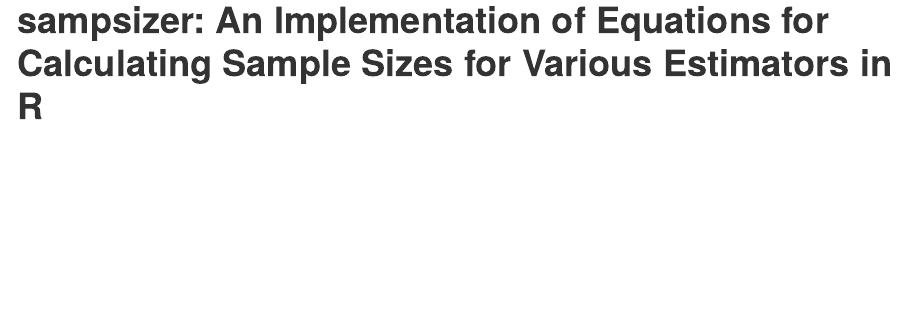
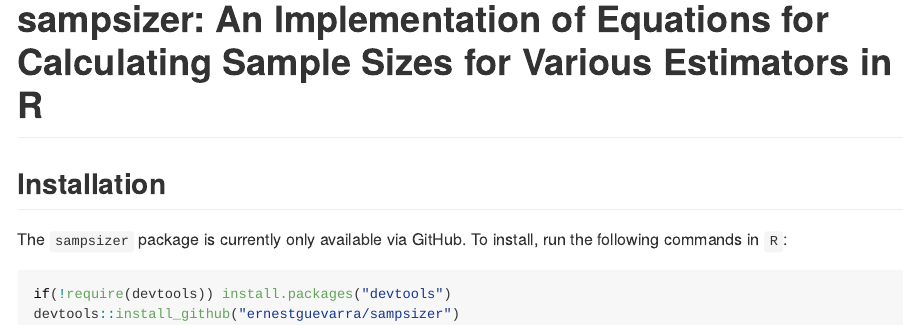
Before and after one commit to ernestguevarra/sampsizer, an R Markdown document (README.Rmd): the page in a window 1100 px wide, from its top. The pictures show the output file README.md that the author committed with the source, drawn offline in the style of GitHub; badge pictures from the web are left out.

Commit message:
update README

````diff
--- a/README.Rmd
+++ b/README.Rmd
@@ -19,3 +19,13 @@
 [![Travis-CI Build Status](https://travis-ci.org/ernestguevarra/sampsizer.svg?branch=master)](https://travis-ci.org/ernestguevarra/sampsizer)
 [![AppVeyor Build Status](https://ci.appveyor.com/api/projects/status/github/ernestguevarra/sampsizer?branch=master&svg=true)](https://ci.appveyor.com/project/ernestguevarra/sampsizer)
 [![Coverage Status](https://img.shields.io/codecov/c/github/ernestguevarra/sampsizer/master.svg)](https://codecov.io/github/ernestguevarra/sampsizer?branch=master)
+
+
+## Installation
+
+The `sampsizer` package is currently only available via GitHub. To install, run the following commands in `R`:
+
+```{r, echo = TRUE, eval = FALSE}
+if(!require(devtools)) install.packages("devtools")
+devtools::install_github("ernestguevarra/sampsizer")
+```
````
Also changed, not shown: README.md.
